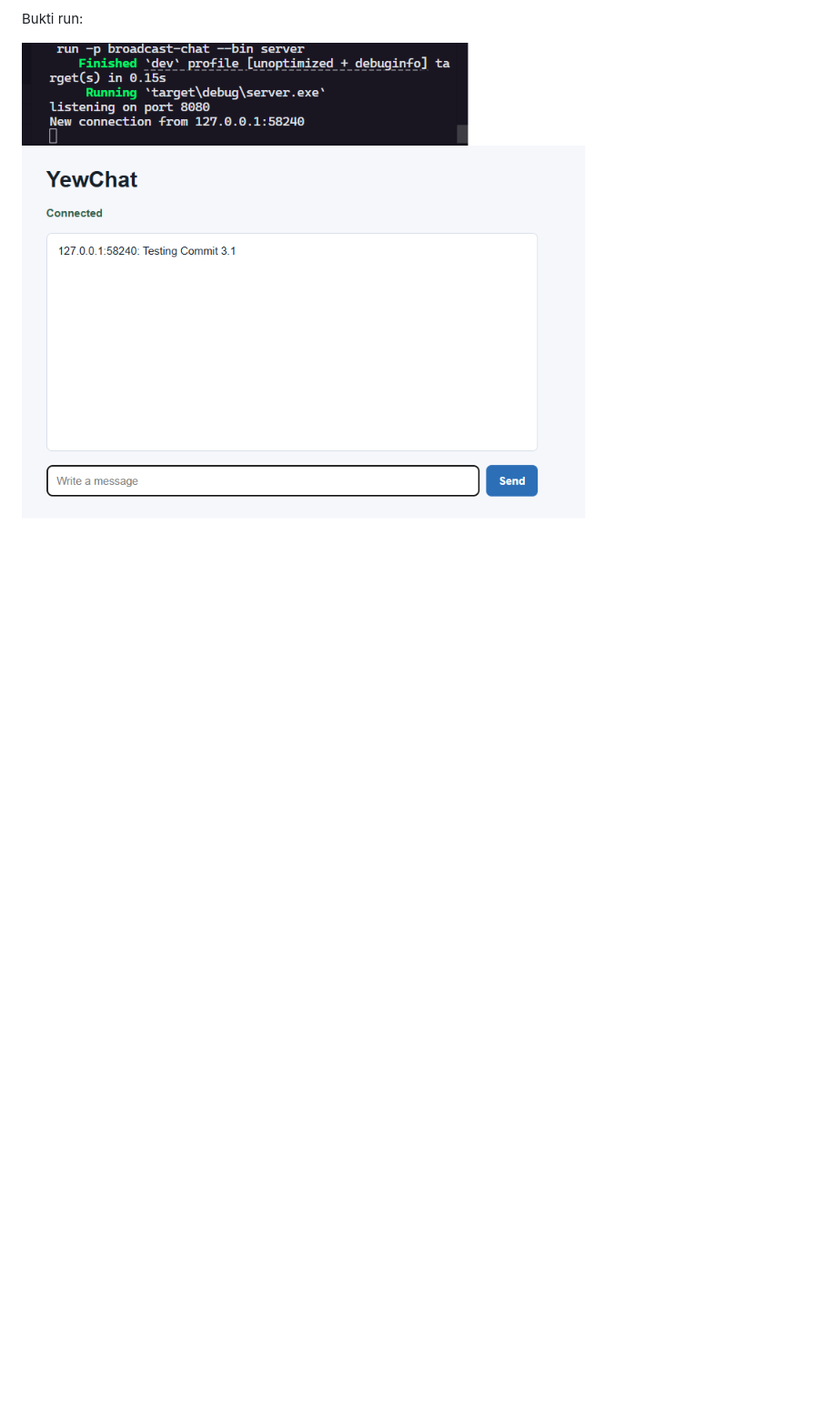
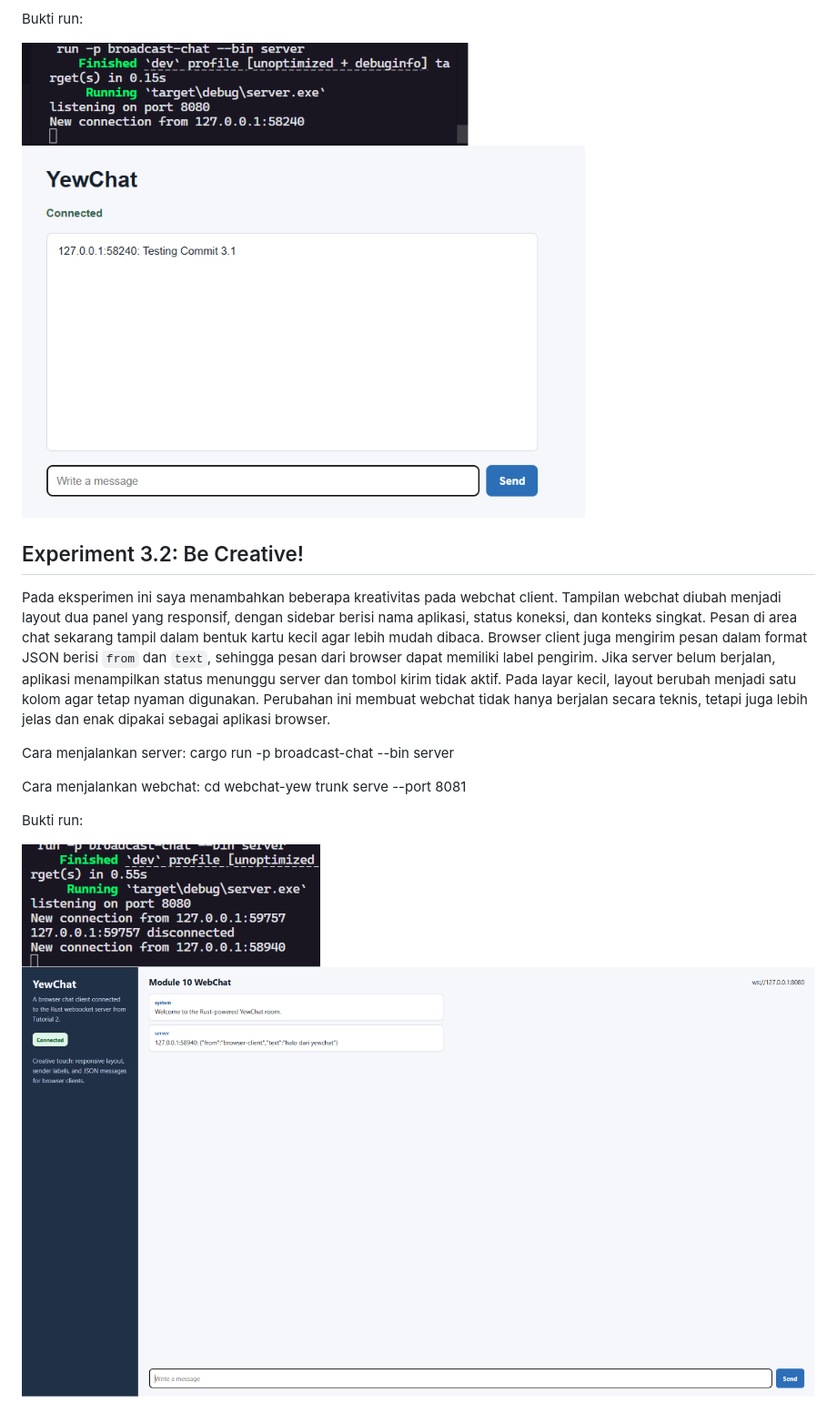
Before and after one commit to B-Hanif-Awiyoso-Mahendra-2406439854/module-10-asynchronous-programming, a Markdown page: README.md, the part around the change. Shown: that part at 91% size. Rendered like a GitHub page; pictures changed too: docs/screenshots/experiment-3-2-1.png (added), docs/screenshots/experiment-3-2-2.png (added); blank space fills up the shorter version.

Commit message:
Experiment 3.2: Be Creative!

```diff
--- a/README.md
+++ b/README.md
@@ -91,3 +91,19 @@ Bukti run:
 
 ![Experiment 3.1](docs/screenshots/experiment-3-1-1.png)
 ![Experiment 3.1](docs/screenshots/experiment-3-1-2.png)
+
+## Experiment 3.2: Be Creative!
+
+Pada eksperimen ini saya menambahkan beberapa kreativitas pada webchat client. Tampilan webchat diubah menjadi layout dua panel yang responsif, dengan sidebar berisi nama aplikasi, status koneksi, dan konteks singkat. Pesan di area chat sekarang tampil dalam bentuk kartu kecil agar lebih mudah dibaca. Browser client juga mengirim pesan dalam format JSON berisi `from` dan `text`, sehingga pesan dari browser dapat memiliki label pengirim. Jika server belum berjalan, aplikasi menampilkan status menunggu server dan tombol kirim tidak aktif. Pada layar kecil, layout berubah menjadi satu kolom agar tetap nyaman digunakan. Perubahan ini membuat webchat tidak hanya berjalan secara teknis, tetapi juga lebih jelas dan enak dipakai sebagai aplikasi browser.
+
+Cara menjalankan server:
+cargo run -p broadcast-chat --bin server
+
+Cara menjalankan webchat:
+cd webchat-yew
+trunk serve --port 8081
+
+Bukti run:
+
+![Experiment 3.2](docs/screenshots/experiment-3-2-1.png)
+![Experiment 3.2](docs/screenshots/experiment-3-2-2.png)
```
Also changed, not shown: 2 other files.
